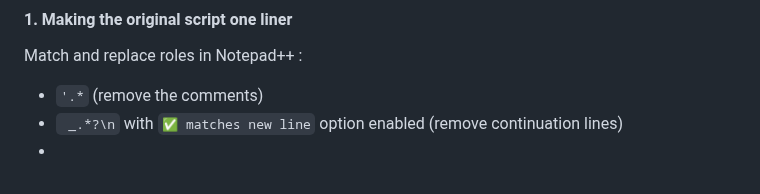
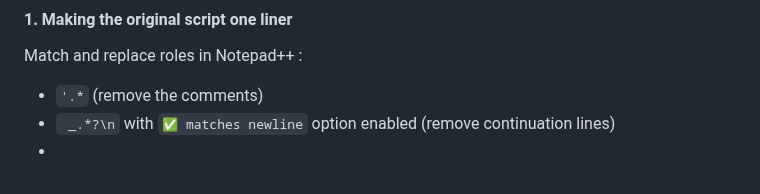
Before and after one commit to solimanalmansor/OSWE-Prep, a Markdown page: OSWE-Labs/ManageEngine/README.md, the part around the change. Drawn GitHub-style.

```diff
--- a/OSWE-Labs/ManageEngine/README.md
+++ b/OSWE-Labs/ManageEngine/README.md
@@ -20,5 +20,5 @@ Java web applications use a deployment descriptor file named **`web.xml`** to de
 #### 1. Making the original script one liner
 Match and replace roles in Notepad++ :
 - `'.*` (remove the comments)
-- ` _.*?\n` with `✅ matches new line` option enabled (remove continuation lines)
+- ` _.*?\n` with `✅ matches newline` option enabled (remove continuation lines)
 -
```
